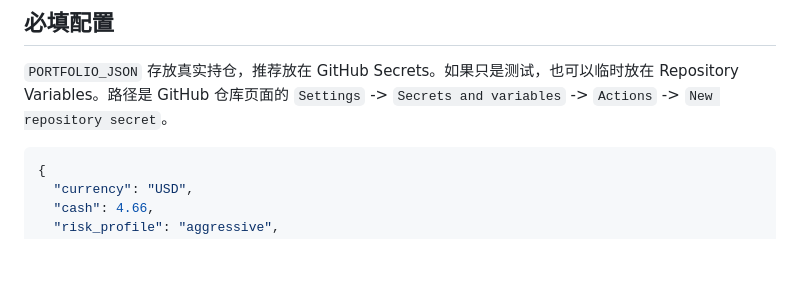
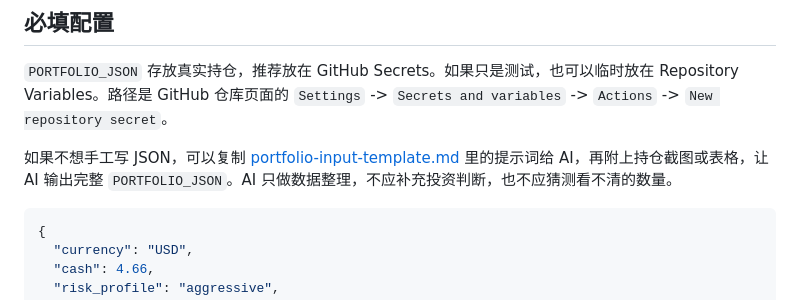
Before and after one commit to TRUSOGEN/Stock-EGON, a Markdown page: docs/us-stock-agent-deployment.md, the part around the change. Drawn GitHub-style; blank space fills up the shorter version.

````diff
--- a/docs/us-stock-agent-deployment.md
+++ b/docs/us-stock-agent-deployment.md
@@ -7,6 +7,8 @@
 ## 必填配置
 
 `PORTFOLIO_JSON` 存放真实持仓，推荐放在 GitHub Secrets。如果只是测试，也可以临时放在 Repository Variables。路径是 GitHub 仓库页面的 `Settings` -> `Secrets and variables` -> `Actions` -> `New repository secret`。
+
+如果不想手工写 JSON，可以复制 [portfolio-input-template.md](portfolio-input-template.md) 里的提示词给 AI，再附上持仓截图或表格，让 AI 输出完整 `PORTFOLIO_JSON`。AI 只做数据整理，不应补充投资判断，也不应猜测看不清的数量。
 
 ```json
 {
````
Also changed, not shown: README.md (+2 -0 lines), docs/portfolio-input-template.md (added, +67 -0 lines).
